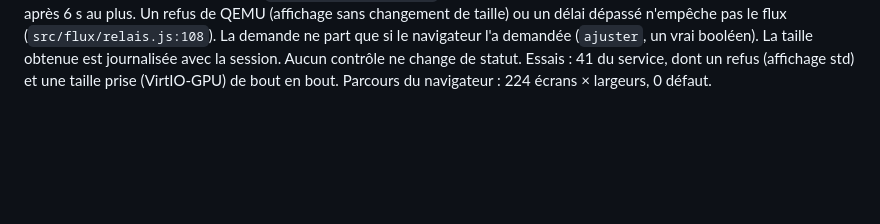
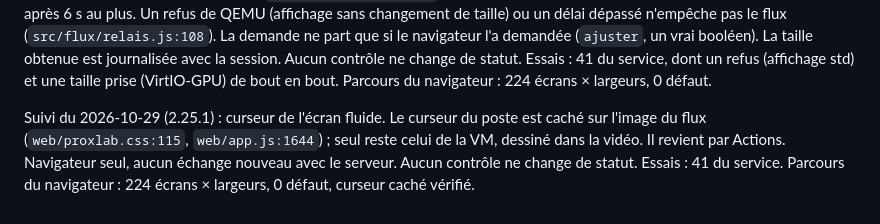
Before and after one commit to codexX64/proxlab, a Markdown page: SECURITY.md, the part around the change. GitHub-like rendering; blank space fills up the shorter version.

Commit message:
relevés : suivi du 2026-10-29 (2.25.1)

```diff
--- a/SECURITY.md
+++ b/SECURITY.md
@@ -632,3 +632,5 @@ Suivi du 2026-10-28 (2.24.0) : écran fluide relié d'un bouton, depuis ProxLab.
 Suivi du 2026-10-28 (2.24.1) : script de liaison borné. Au premier « Relier » réel, l'avancement s'est arrêté après la première ligne : l'arrêt de Sunshine par systemd peut s'attarder sur la capture, au-delà du délai de l'agent QEMU. Une commande de l'agent encore en cours à son délai rendait alors une sortie vide, prise pour un succès. Désormais, une commande de l'agent non terminée est un échec (`src/fluide-commande.js:73`). L'arrêt de Sunshine est borné à 10 s, puis le processus est tué ; la relance se fait sans attente et Sunshine est guetté 40 s. Surtout, l'état de Sunshine n'est réécrit que s'il a été lu en entier, derrière une marque de début (`src/fluide-commande.js:149`). Une lecture vide aurait réécrit l'état avec ProxLab seul et un nouvel identifiant, et les appareils déjà appairés (Moonlight) auraient été perdus. Chaque étape affiche sa ligne (Sunshine réglé, ProxLab ajouté, Sunshine relancé, relais posé). Délai de ProxLab porté à cinq minutes. Aucun contrôle ne change de statut. Essais : 41 du service. Banc à part : vrai terminal, vrai Sunshine 2026.914 avec un appareil déjà appairé, gardé, et son identifiant inchangé ; toutes les étapes affichées, liaison en 6 s.
 
 Suivi du 2026-10-29 (2.25.0) : écran fluide sans bandes noires. Le flux prend les proportions de l'écran du poste (`web/app.js:1489`). Juste avant de lancer Sunshine, ProxLab demande à la VM un écran de la taille du flux, par sa propre connexion VNC partagée (`src/ecran.js:91`, branché en `src/main.js:127`). Cette connexion n'envoie que ClientInit, l'annonce des tailles et un SetDesktopSize : pas de touche, pas de demande d'image. La taille vient de la demande déjà bornée du navigateur (3840 × 2160 au plus, `src/flux/relais.js:19`). La connexion lit seulement les réponses de taille et se referme après 6 s au plus. Un refus de QEMU (affichage sans changement de taille) ou un délai dépassé n'empêche pas le flux (`src/flux/relais.js:108`). La demande ne part que si le navigateur l'a demandée (`ajuster`, un vrai booléen). La taille obtenue est journalisée avec la session. Aucun contrôle ne change de statut. Essais : 41 du service, dont un refus (affichage std) et une taille prise (VirtIO-GPU) de bout en bout. Parcours du navigateur : 224 écrans × largeurs, 0 défaut.
+
+Suivi du 2026-10-29 (2.25.1) : curseur de l'écran fluide. Le curseur du poste est caché sur l'image du flux (`web/proxlab.css:115`, `web/app.js:1644`) ; seul reste celui de la VM, dessiné dans la vidéo. Il revient par Actions. Navigateur seul, aucun échange nouveau avec le serveur. Aucun contrôle ne change de statut. Essais : 41 du service. Parcours du navigateur : 224 écrans × largeurs, 0 défaut, curseur caché vérifié.
```
